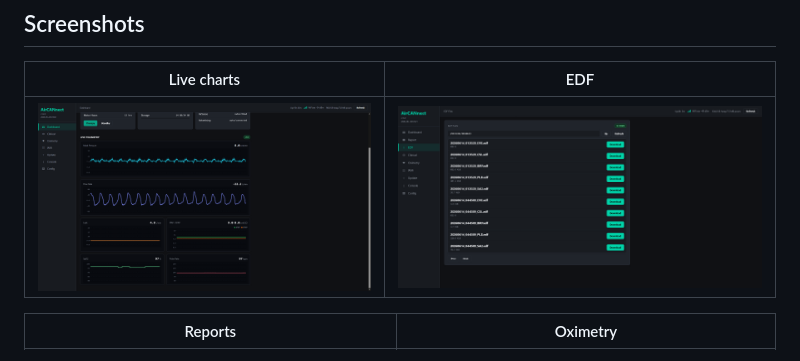
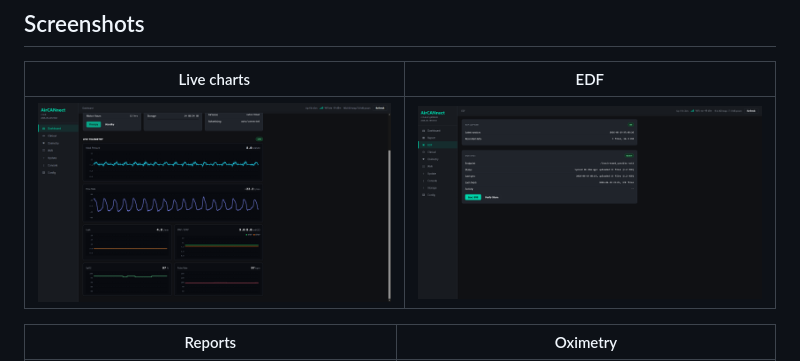
Before and after one commit to m-kozlowski/aircannect, a Markdown page: README.md, the part around the change. GitHub-like rendering; pictures changed too: docs/screenshots/edf_tab.png (added).

Commit message:
Update README: edf tab

```diff
--- a/README.md
+++ b/README.md
@@ -69,7 +69,7 @@ Both also support `-p /dev/ttyUSB0` for direct serial CAN tooling on hardware th
 
 | Live charts | EDF |
 |---|---|
-| ![Live](docs/screenshots/charts.png) | ![EDF](docs/screenshots/edf_list.png) |
+| ![Live](docs/screenshots/charts.png) | ![EDF](docs/screenshots/edf_tab.png) |
 
 | Reports | Oximetry |
 |---|---|
```
